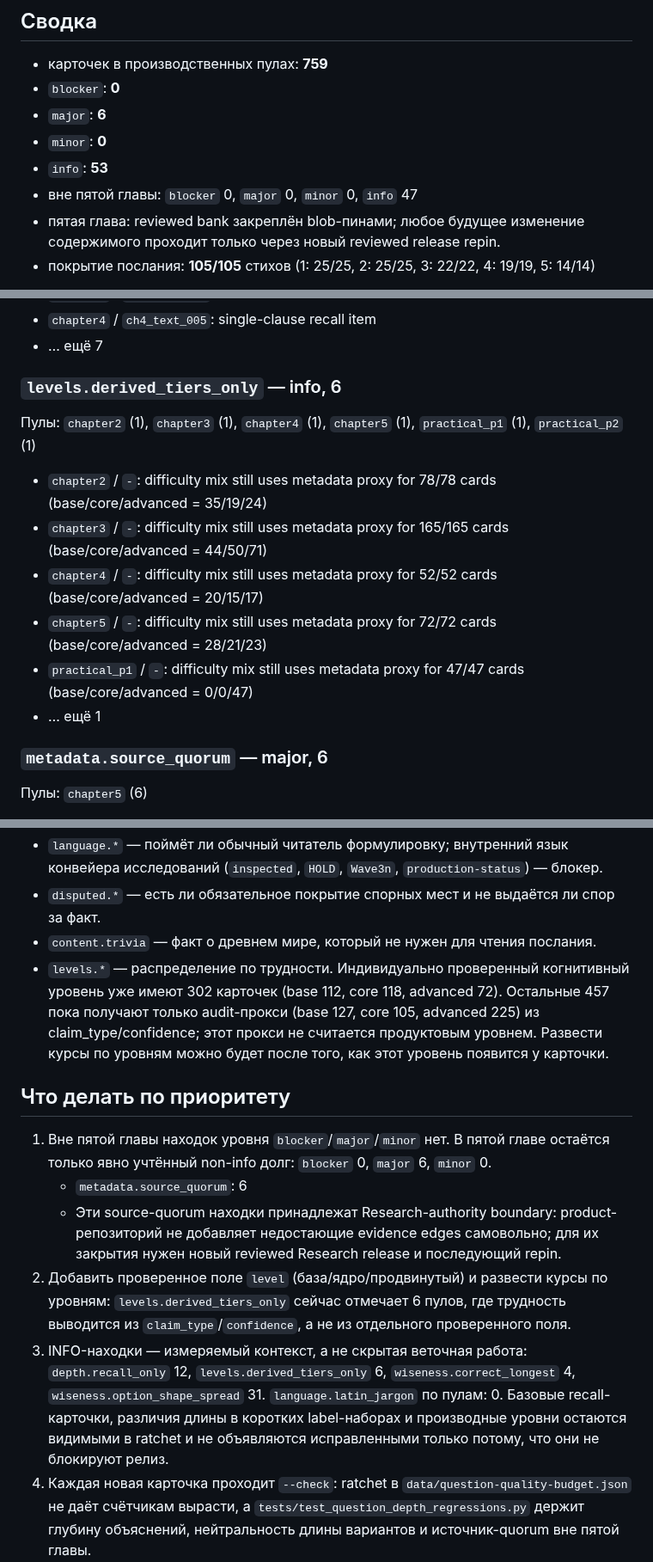
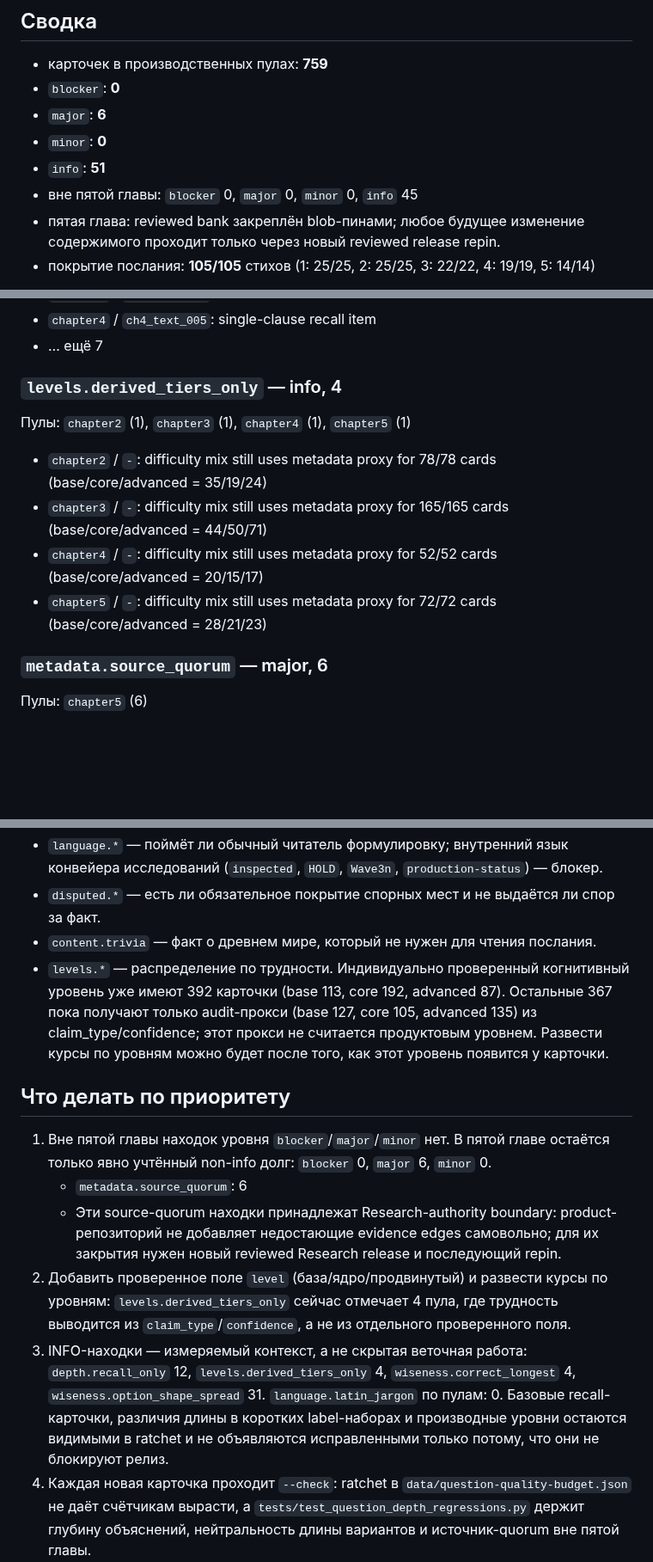
Before and after one commit to FedorMilovanov/bible-bot, a Markdown page: docs/QUESTION_BANK_AUDIT.md, 3 parts joined by grey strips. Shown at 86% size. Rendered like a GitHub page; blank space fills up the shorter version.

Commit message:
docs: refresh practical difficulty audit

```diff
--- a/docs/QUESTION_BANK_AUDIT.md
+++ b/docs/QUESTION_BANK_AUDIT.md
@@ -8,8 +8,8 @@
 - `blocker`: **0**
 - `major`: **6**
 - `minor`: **0**
-- `info`: **53**
-- вне пятой главы: `blocker` 0, `major` 0, `minor` 0, `info` 47
+- `info`: **51**
+- вне пятой главы: `blocker` 0, `major` 0, `minor` 0, `info` 45
 - пятая глава: reviewed bank закреплён blob-пинами; любое будущее изменение содержимого проходит только через новый reviewed release repin.
 - покрытие послания: **105/105** стихов (1: 25/25, 2: 25/25, 3: 22/22, 4: 19/19, 5: 14/14)
 
@@ -54,16 +54,14 @@
 - `chapter4` / `ch4_text_005`: single-clause recall item
 - … ещё 7
 
-### `levels.derived_tiers_only` — info, 6
+### `levels.derived_tiers_only` — info, 4
 
-Пулы: `chapter2` (1), `chapter3` (1), `chapter4` (1), `chapter5` (1), `practical_p1` (1), `practical_p2` (1)
+Пулы: `chapter2` (1), `chapter3` (1), `chapter4` (1), `chapter5` (1)
 
 - `chapter2` / `-`: difficulty mix still uses metadata proxy for 78/78 cards (base/core/advanced = 35/19/24)
 - `chapter3` / `-`: difficulty mix still uses metadata proxy for 165/165 cards (base/core/advanced = 44/50/71)
 - `chapter4` / `-`: difficulty mix still uses metadata proxy for 52/52 cards (base/core/advanced = 20/15/17)
 - `chapter5` / `-`: difficulty mix still uses metadata proxy for 72/72 cards (base/core/advanced = 28/21/23)
-- `practical_p1` / `-`: difficulty mix still uses metadata proxy for 47/47 cards (base/core/advanced = 0/0/47)
-- … ещё 1
 
 ### `metadata.source_quorum` — major, 6
 
@@ -119,13 +117,13 @@
 - `language.*` — поймёт ли обычный читатель формулировку; внутренний язык конвейера исследований (`inspected`, `HOLD`, `Wave3n`, `production-status`) — блокер.
 - `disputed.*` — есть ли обязательное покрытие спорных мест и не выдаётся ли спор за факт.
 - `content.trivia` — факт о древнем мире, который не нужен для чтения послания.
-- `levels.*` — распределение по трудности. Индивидуально проверенный когнитивный уровень уже имеют 302 карточек (base 112, core 118, advanced 72). Остальные 457 пока получают только audit-прокси (base 127, core 105, advanced 225) из claim_type/confidence; этот прокси не считается продуктовым уровнем. Развести курсы по уровням можно будет после того, как этот уровень появится у карточки.
+- `levels.*` — распределение по трудности. Индивидуально проверенный когнитивный уровень уже имеют 392 карточки (base 113, core 192, advanced 87). Остальные 367 пока получают только audit-прокси (base 127, core 105, advanced 135) из claim_type/confidence; этот прокси не считается продуктовым уровнем. Развести курсы по уровням можно будет после того, как этот уровень появится у карточки.
 
 ## Что делать по приоритету
 
 1. Вне пятой главы находок уровня `blocker`/`major`/`minor` нет. В пятой главе остаётся только явно учтённый non-info долг: `blocker` 0, `major` 6, `minor` 0.
    - `metadata.source_quorum`: 6
    - Эти source-quorum находки принадлежат Research-authority boundary: product-репозиторий не добавляет недостающие evidence edges самовольно; для их закрытия нужен новый reviewed Research release и последующий repin.
-2. Добавить проверенное поле `level` (база/ядро/продвинутый) и развести курсы по уровням: `levels.derived_tiers_only` сейчас отмечает 6 пулов, где трудность выводится из `claim_type`/`confidence`, а не из отдельного проверенного поля.
-3. INFO-находки — измеряемый контекст, а не скрытая веточная работа: `depth.recall_only` 12, `levels.derived_tiers_only` 6, `wiseness.correct_longest` 4, `wiseness.option_shape_spread` 31. `language.latin_jargon` по пулам: 0. Базовые recall-карточки, различия длины в коротких label-наборах и производные уровни остаются видимыми в ratchet и не объявляются исправленными только потому, что они не блокируют релиз.
+2. Добавить проверенное поле `level` (база/ядро/продвинутый) и развести курсы по уровням: `levels.derived_tiers_only` сейчас отмечает 4 пула, где трудность выводится из `claim_type`/`confidence`, а не из отдельного проверенного поля.
+3. INFO-находки — измеряемый контекст, а не скрытая веточная работа: `depth.recall_only` 12, `levels.derived_tiers_only` 4, `wiseness.correct_longest` 4, `wiseness.option_shape_spread` 31. `language.latin_jargon` по пулам: 0. Базовые recall-карточки, различия длины в коротких label-наборах и производные уровни остаются видимыми в ratchet и не объявляются исправленными только потому, что они не блокируют релиз.
 4. Каждая новая карточка проходит `--check`: ratchet в `data/question-quality-budget.json` не даёт счётчикам вырасти, а `tests/test_question_depth_regressions.py` держит глубину объяснений, нейтральность длины вариантов и источник-quorum вне пятой главы.
```
Also changed, not shown: other parts of docs/QUESTION_BANK_AUDIT.md (+2 -2 lines).
